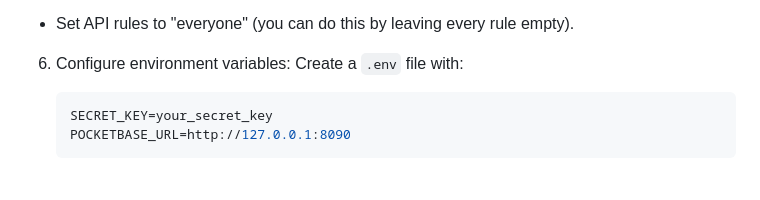
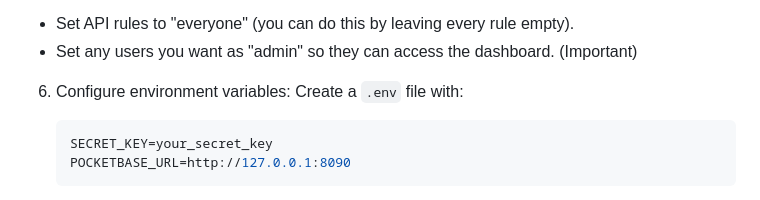
Before and after one commit to Ijtihed/Junction_work, a Markdown page: README.md, the part around the change. Drawn GitHub-style.

```diff
--- a/README.md
+++ b/README.md
@@ -127,6 +127,7 @@ Follow these steps to set up the project locally.
      - `owner` (Relation to `users`, Required)
 
 - Set API rules to "everyone" (you can do this by leaving every rule empty).
+- Set any users you want as "admin" so they can access the dashboard. (Important)
 
 6. Configure environment variables:
    Create a `.env` file with:
```
